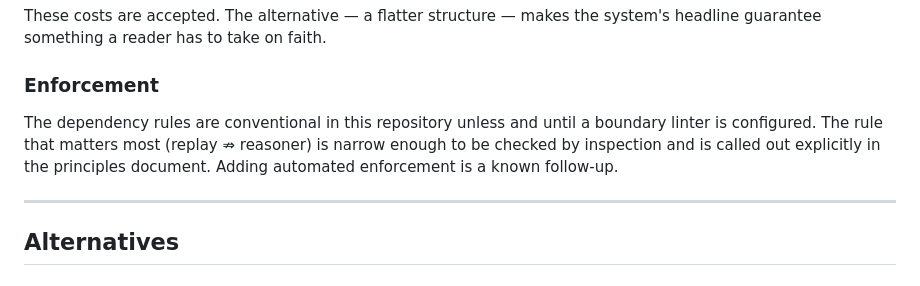
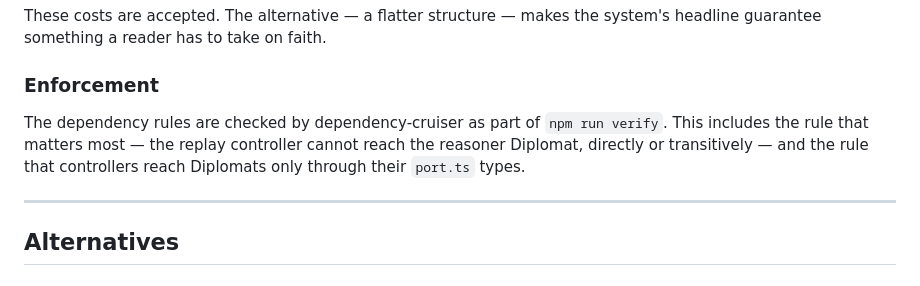
Before and after one commit to marciondb/interface.ai, a Markdown page: docs/decisions/ADR-001-diplomat-architecture.md, the part around the change. Drawn GitHub-style.

```diff
--- a/docs/decisions/ADR-001-diplomat-architecture.md
+++ b/docs/decisions/ADR-001-diplomat-architecture.md
@@ -93,10 +93,10 @@ system's headline guarantee something a reader has to take on faith.
 
 ### Enforcement
 
-The dependency rules are conventional in this repository unless and until a
-boundary linter is configured. The rule that matters most (replay ⇏ reasoner) is
-narrow enough to be checked by inspection and is called out explicitly in the
-principles document. Adding automated enforcement is a known follow-up.
+The dependency rules are checked by dependency-cruiser as part of `npm run verify`.
+This includes the rule that matters most — the replay controller cannot reach the
+reasoner Diplomat, directly or transitively — and the rule that controllers reach
+Diplomats only through their `port.ts` types.
 
 ---
 
```
Also changed, not shown: docs/architecture/service-design-principles.md (+14 -2 lines).
